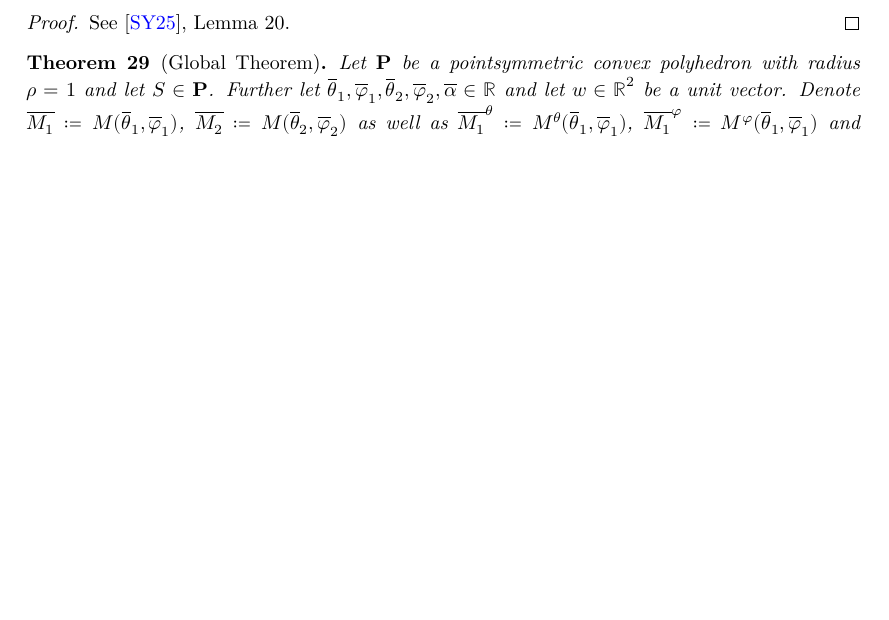
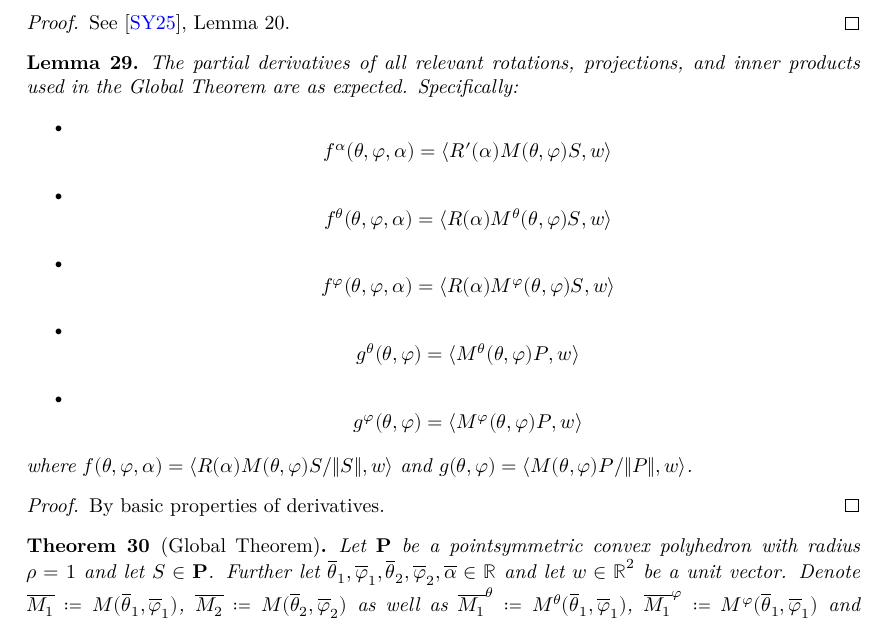
Before and after one commit to tom7/noperts, a LaTeX document (proof/blueprint/src/print.tex, which reads proof/blueprint/src/chapters/global_theorem.tex): part of page 9 of 19, cut so that both start at the same text, the shorter picture padded with empty space. Compiled offline with XeLaTeX.

```diff
--- a/proof/blueprint/src/chapters/global_theorem.tex
+++ b/proof/blueprint/src/chapters/global_theorem.tex
@@ -63,6 +63,30 @@
 See \cite{polyhedron.without.rupert}, Lemma 20.
 \end{proof}
 
+\begin{lemma}
+\label{lem:rotation_derivatives}
+\leanok
+\lean{GlobalTheorem.rotation_partials_exist, GlobalTheorem.rotation_partials_exist_outer,
+ GlobalTheorem.partials_helper0, GlobalTheorem.partials_helper1, GlobalTheorem.partials_helper2,
+ GlobalTheorem.partials_helper3, GlobalTheorem.partials_helper4}
+The partial derivatives of all relevant rotations, projections, and inner products
+used in the Global Theorem are as expected.
+Specifically:
+\begin{itemize}
+\item \[  f^\alpha(\theta,\phi,\alpha) = \langle R'(\alpha) M(\theta, \phi) S, w \rangle \]
+\item \[  f^\theta(\theta,\phi,\alpha) = \langle R(\alpha) M^\theta(\theta, \phi) S, w \rangle \]
+\item \[  f^\phi(\theta,\phi,\alpha) = \langle R(\alpha) M^\phi(\theta, \phi) S, w \rangle \]
+\item \[  g^\theta(\theta,\phi) = \langle  M^\theta(\theta, \phi) P, w \rangle \]
+\item \[  g^\phi(\theta,\phi) = \langle  M^\phi(\theta, \phi) P, w \rangle \]
+\end{itemize}
+where $f(\theta,\phi,\alpha) =  \langle R(\alpha) M(\theta,\phi) S / \|S\|, w\rangle $
+and $g(\theta,\phi) =  \langle M(\theta,\phi) P / \|P\|, w\rangle $.
+\end{lemma}
+
+\begin{proof}
+By basic properties of derivatives.
+\end{proof}
+
 \begin{theorem}[Global Theorem] \label{thm:global}
 \lean{GlobalTheorem.global_theorem}
 \leanok
```
Also changed, not shown: proof/blueprint/src/chapters/global_theorem.tex (3 more changed lines).
